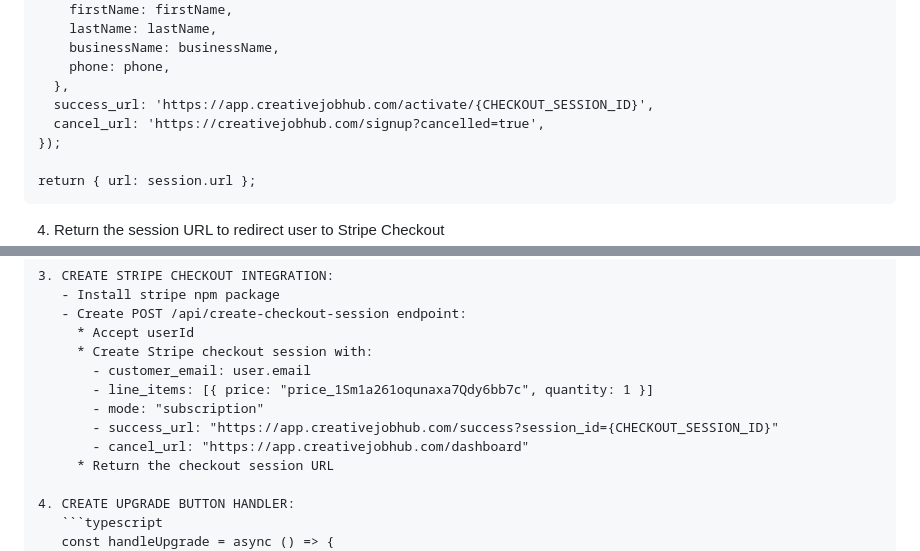
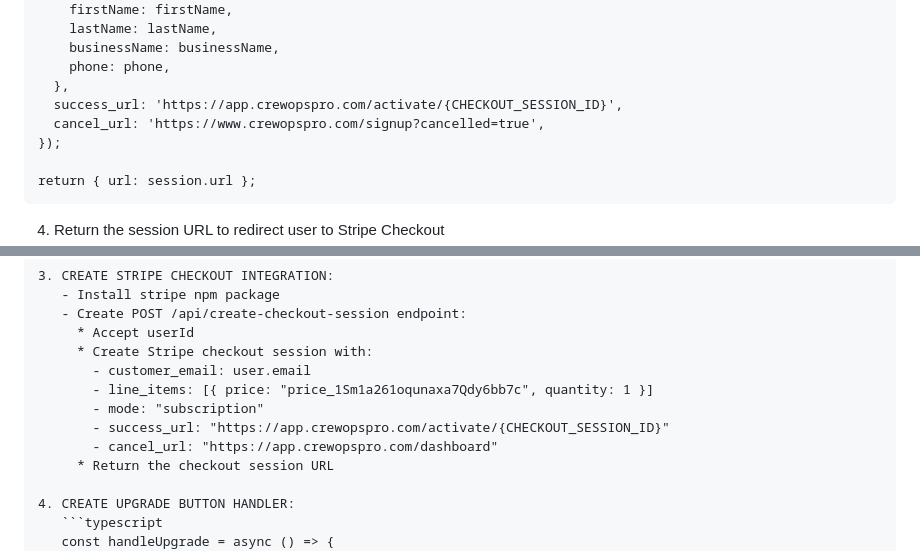
Before and after one commit to thejdmckinney/creativejobhub-site-v2, a Markdown page: INTEGRATION-GUIDE.md, 2 parts joined by grey strips. Rendered like a GitHub page.

Commit message:
Update Stripe success_url documentation to use new app domain and activate endpoint

```diff
--- a/INTEGRATION-GUIDE.md
+++ b/INTEGRATION-GUIDE.md
@@ -128,8 +128,8 @@ const session = await stripe.checkout.sessions.create({
     businessName: businessName,
     phone: phone,
   },
-  success_url: 'https://app.creativejobhub.com/activate/{CHECKOUT_SESSION_ID}',
-  cancel_url: 'https://creativejobhub.com/signup?cancelled=true',
+  success_url: 'https://app.crewopspro.com/activate/{CHECKOUT_SESSION_ID}',
+  cancel_url: 'https://www.crewopspro.com/signup?cancelled=true',
 });
 
 return { url: session.url };
@@ -341,8 +341,8 @@ Implement trial expiration and upgrade flow:
        - customer_email: user.email
        - line_items: [{ price: "price_1Sm1a261oqunaxa7Qdy6bb7c", quantity: 1 }]
        - mode: "subscription"
-       - success_url: "https://app.creativejobhub.com/success?session_id={CHECKOUT_SESSION_ID}"
-       - cancel_url: "https://app.creativejobhub.com/dashboard"
+       - success_url: "https://app.crewopspro.com/activate/{CHECKOUT_SESSION_ID}"
+       - cancel_url: "https://app.crewopspro.com/dashboard"
      * Return the checkout session URL
 
 4. CREATE UPGRADE BUTTON HANDLER:
```
